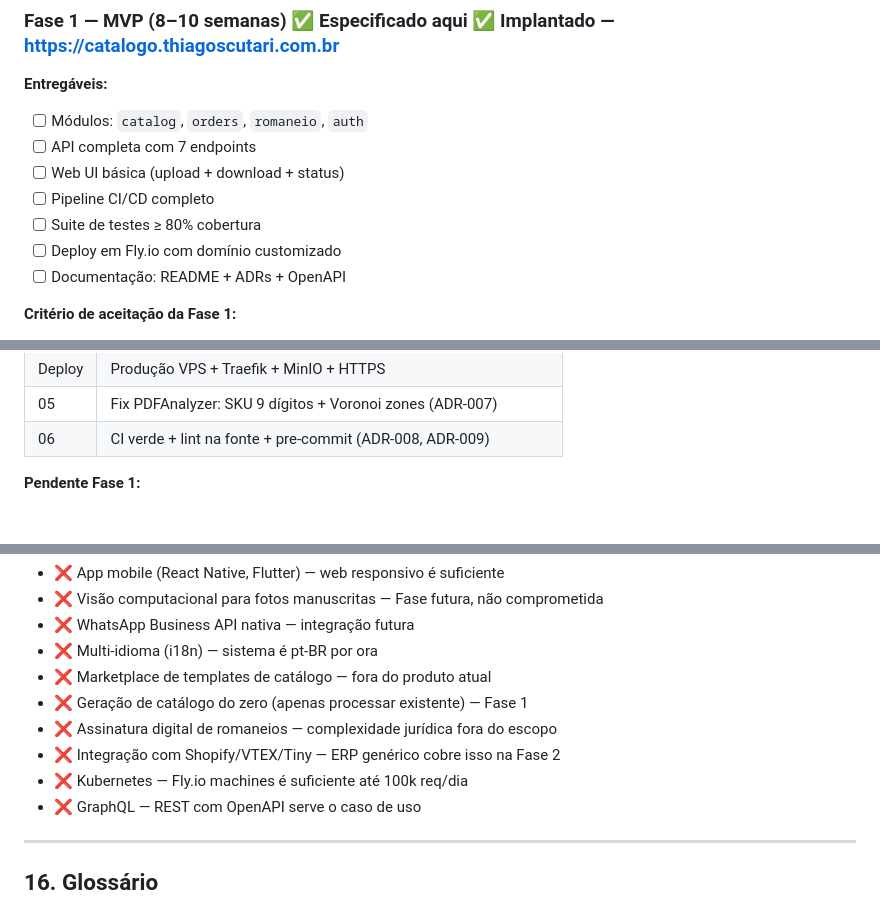
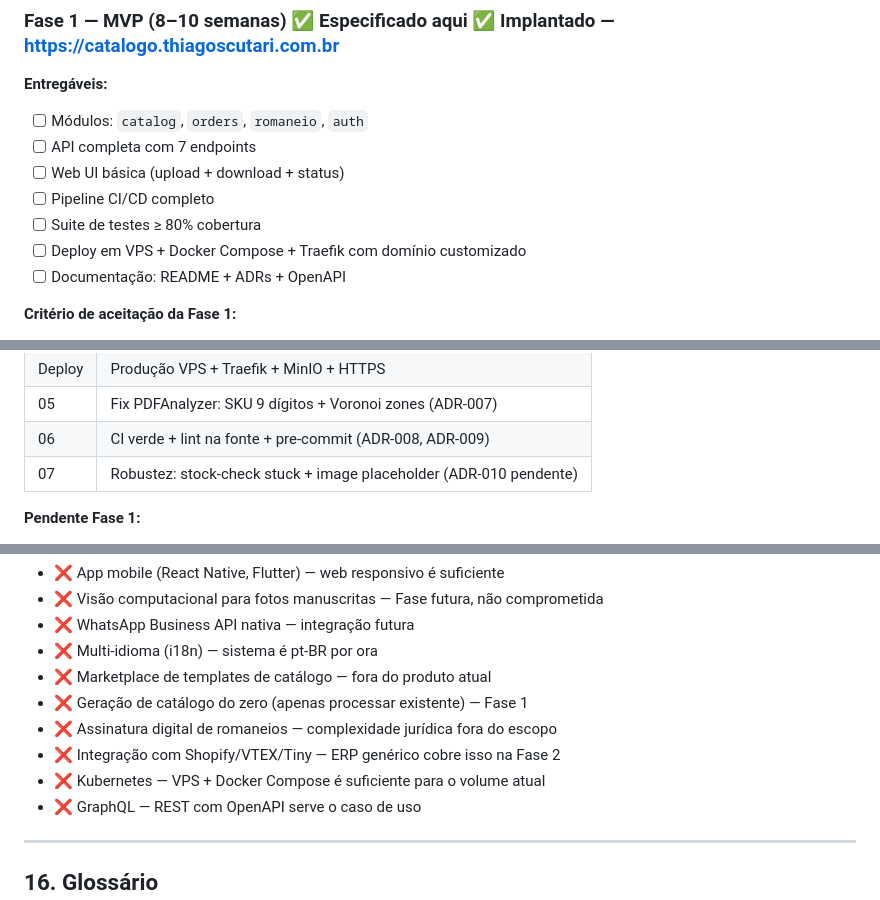
Before and after one commit to ThiagoScutari/chatbot_pdf_oasis, a Markdown page: spec.md, 3 parts joined by grey strips. Drawn GitHub-style.

```diff
--- a/spec.md
+++ b/spec.md
@@ -1263,7 +1263,7 @@ docs(adr): document PyMuPDF license decision
 - [ ] Web UI básica (upload + download + status)
 - [ ] Pipeline CI/CD completo
 - [ ] Suite de testes ≥ 80% cobertura
-- [ ] Deploy em Fly.io com domínio customizado
+- [ ] Deploy em VPS + Docker Compose + Traefik com domínio customizado
 - [ ] Documentação: README + ADRs + OpenAPI
 
 **Critério de aceitação da Fase 1:**
@@ -1281,6 +1281,7 @@ docs(adr): document PyMuPDF license decision
 | Deploy | Produção VPS + Traefik + MinIO + HTTPS |
 | 05 | Fix PDFAnalyzer: SKU 9 dígitos + Voronoi zones (ADR-007) |
 | 06 | CI verde + lint na fonte + pre-commit (ADR-008, ADR-009) |
+| 07 | Robustez: stock-check stuck + image placeholder (ADR-010 pendente) |
 
 **Pendente Fase 1:**
 - ConsistemAdapter.submit_order — aguardando endpoint da Oasis
@@ -1323,7 +1324,7 @@ Os itens abaixo não fazem parte de nenhuma fase atual e **não devem ser implem
 - ❌ Geração de catálogo do zero (apenas processar existente) — Fase 1
 - ❌ Assinatura digital de romaneios — complexidade jurídica fora do escopo
 - ❌ Integração com Shopify/VTEX/Tiny — ERP genérico cobre isso na Fase 2
-- ❌ Kubernetes — Fly.io machines é suficiente até 100k req/dia
+- ❌ Kubernetes — VPS + Docker Compose é suficiente para o volume atual
 - ❌ GraphQL — REST com OpenAPI serve o caso de uso
 
 ---
```
Also changed, not shown: other parts of spec.md (+1 -1 lines), README.md (+20 -0 lines).
